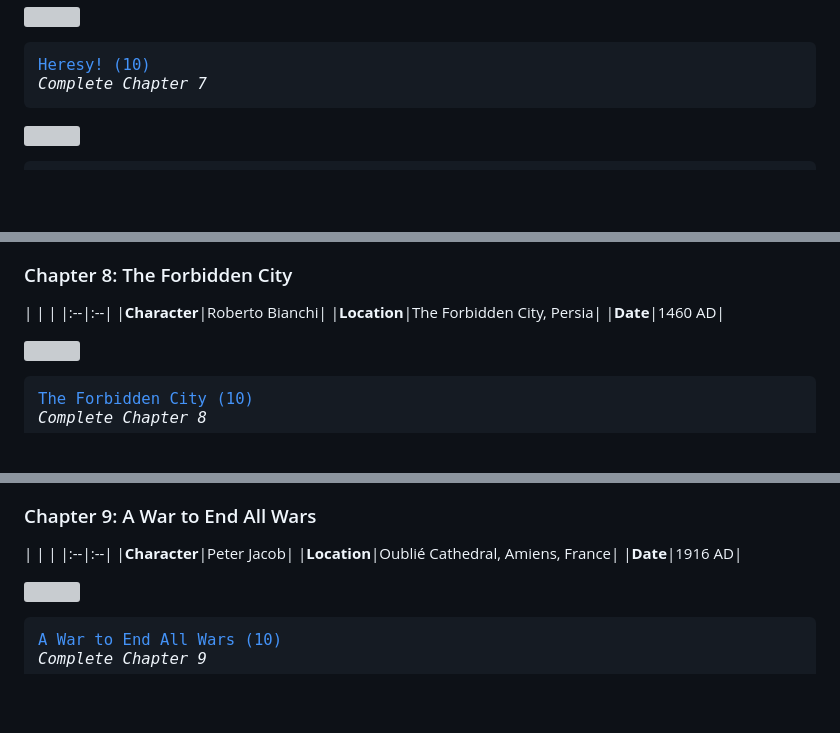
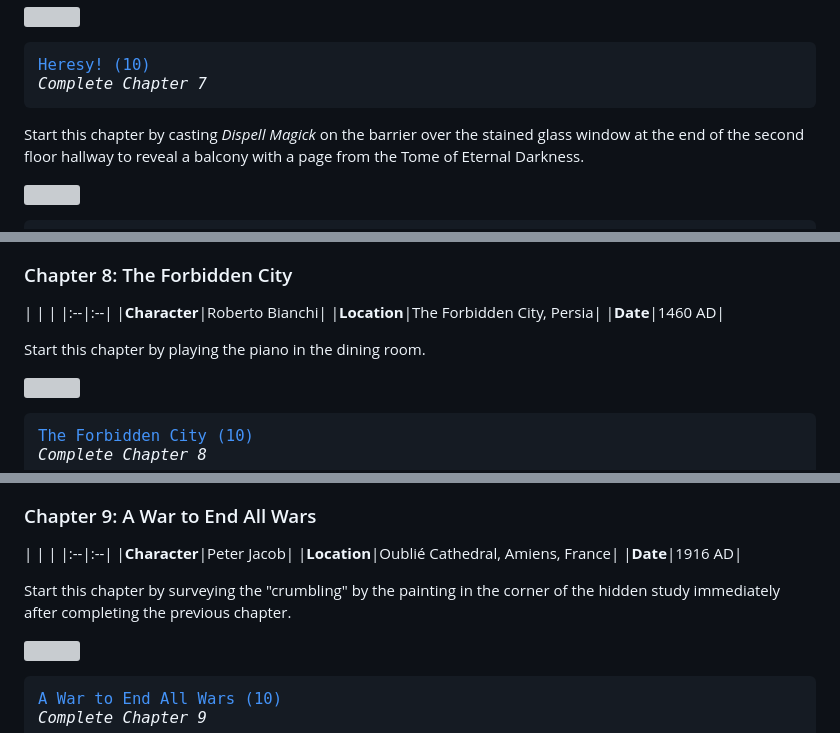
Before and after one commit to user0992/retroachievements, a Markdown page: Guides/Eternal Darkness.md, 3 parts joined by grey strips. Drawn GitHub-style; blank space fills up the shorter version; grey boxes are pictures that could not be loaded.

Commit message:
8492: Forgot to finish "how to start"

```diff
--- a/Guides/Eternal Darkness.md
+++ b/Guides/Eternal Darkness.md
@@ -596,6 +597,8 @@ Upon collecting the runes in this level, you now have all but one rune, which is
 _Complete Chapter 7_
 </pre></big>
 
+Start this chapter by casting _Dispell Magick_ on the barrier over the stained glass window at the end of the second floor hallway to reveal a balcony with a page from the Tome of Eternal Darkness.
+
 
 <img align="left" width="72" height="72" src="https://media.retroachievements.org/Badge/494519.png">
 
@@ -654,6 +657,8 @@ _Do not collect the Two-Handed Sword in Anthony's chapter. In Paul's chapter, de
 |**Location**|The Forbidden City, Persia|
 |**Date**|1460 AD|
 
+Start this chapter by playing the piano in the dining room.
+
 
 <img align="left" width="72" height="72" src="https://media.retroachievements.org/Badge/493255.png">
 
@@ -695,6 +700,8 @@ After using the _Reveal Invisible_ spell to reveal the bridge to reach the "Forg
 |**Character**|Peter Jacob|
 |**Location**|Oublié Cathedral, Amiens, France|
 |**Date**|1916 AD|
+
+Start this chapter by surveying the "crumbling" by the painting in the corner of the hidden study immediately after completing the previous chapter.
 
 
 <img align="left" width="72" height="72" src="https://media.retroachievements.org/Badge/493256.png">
```
Also changed, not shown: other parts of Guides/Eternal Darkness.md (+7 -0 lines).
